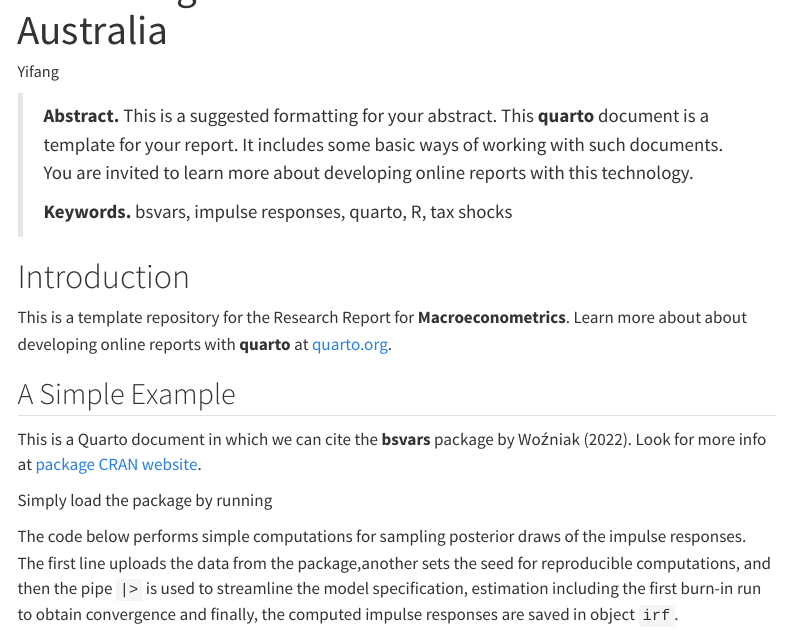
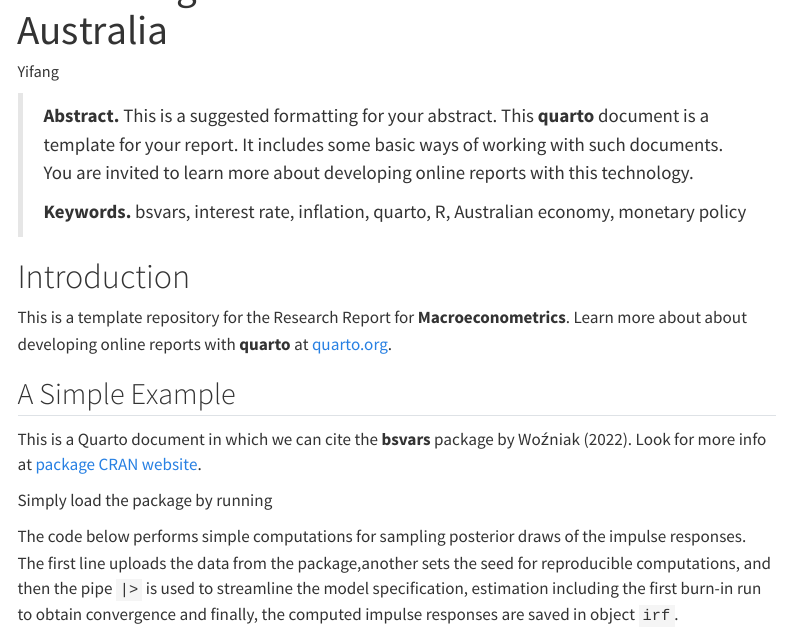
Before and after one commit to YifangUnimelb/Macro-Research, a Quarto document (index.qmd): the page in a window 1100 px wide, from 60 px down. Rendered offline with R 4.5, knitr and Pandoc in place of Quarto, with nearby package versions; some code elsewhere in the file could not run offline; menus at the side of the page are left out.

Commit message:
keywords

```diff
--- a/index.qmd
+++ b/index.qmd
@@ -10,7 +10,7 @@ bibliography: references.bib
 
 > **Abstract.** This is a suggested formatting for your abstract. This **quarto** document is a template for your report. It includes some basic ways of working with such documents. You are invited to learn more about developing online reports with this technology.
 >
-> **Keywords.** bsvars, impulse responses, quarto, R, tax shocks
+> **Keywords.** bsvars, interest rate, inflation, quarto, R, Australian economy, monetary policy
 
 # Introduction
 
```
